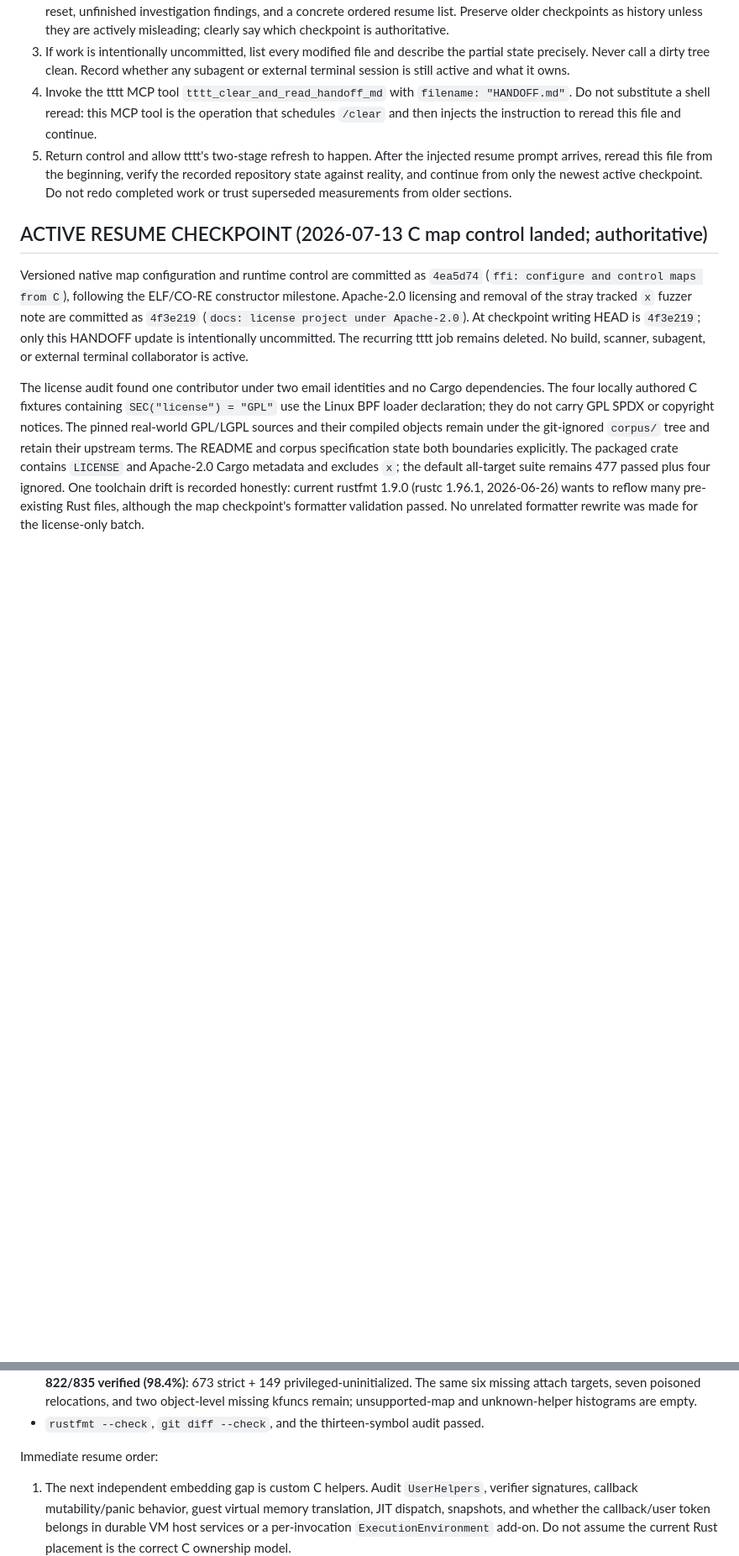
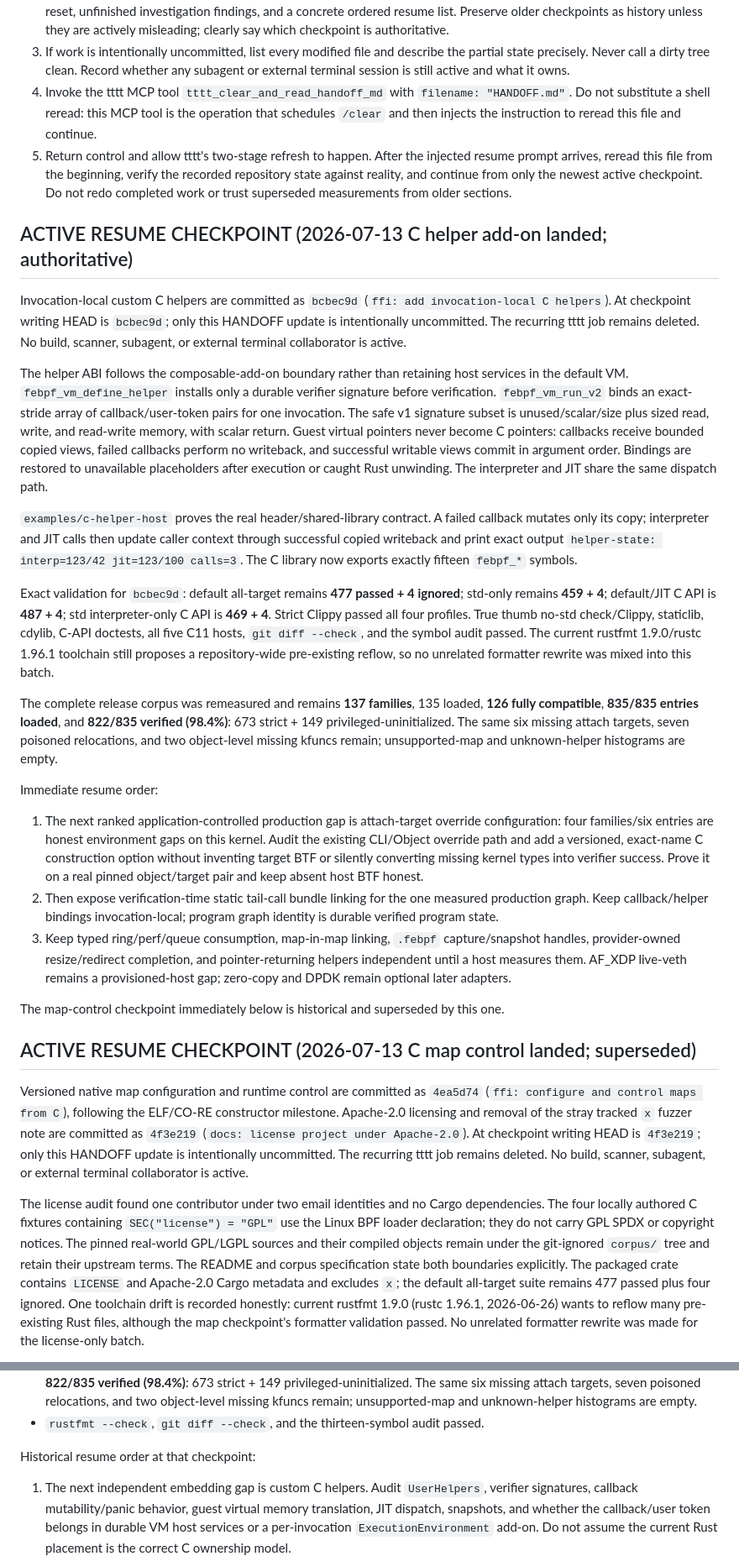
Before and after one commit to ayourtch-llm/febpf, a Markdown page: HANDOFF.md, 2 parts joined by grey strips. Shown at 84% size. Drawn GitHub-style; blank space fills up the shorter version.

Commit message:
docs: record C helper milestone
Change-Id: If65a5ff6ff2e38ed675ab55239b094813de41d96

```diff
--- a/HANDOFF.md
+++ b/HANDOFF.md
@@ -30,7 +30,66 @@ wait for the user to request a refresh. Perform this exact protocol yourself:
    newest active checkpoint. Do not redo completed work or trust superseded
    measurements from older sections.
 
-## ACTIVE RESUME CHECKPOINT (2026-07-13 C map control landed; authoritative)
+## ACTIVE RESUME CHECKPOINT (2026-07-13 C helper add-on landed; authoritative)
+
+Invocation-local custom C helpers are committed as `bcbec9d` (`ffi: add
+invocation-local C helpers`). At checkpoint writing HEAD is `bcbec9d`; only
+this HANDOFF update is intentionally uncommitted. The recurring tttt job
+remains deleted. No build, scanner, subagent, or external terminal collaborator
+is active.
+
+The helper ABI follows the composable-add-on boundary rather than retaining
+host services in the default VM. `febpf_vm_define_helper` installs only a
+durable verifier signature before verification. `febpf_vm_run_v2` binds an
+exact-stride array of callback/user-token pairs for one invocation. The safe v1
+signature subset is unused/scalar/size plus sized read, write, and read-write
+memory, with scalar return. Guest virtual pointers never become C pointers:
+callbacks receive bounded copied views, failed callbacks perform no writeback,
+and successful writable views commit in argument order. Bindings are restored
+to unavailable placeholders after execution or caught Rust unwinding. The
+interpreter and JIT share the same dispatch path.
+
+`examples/c-helper-host` proves the real header/shared-library contract. A
+failed callback mutates only its copy; interpreter and JIT calls then update
+caller context through successful copied writeback and print exact output
+`helper-state: interp=123/42 jit=123/100 calls=3`. The C library now exports
+exactly fifteen `febpf_*` symbols.
+
+Exact validation for `bcbec9d`: default all-target remains **477 passed + 4
+ignored**; std-only remains **459 + 4**; default/JIT C API is **487 + 4**; std
+interpreter-only C API is **469 + 4**. Strict Clippy passed all four profiles.
+True thumb no-std check/Clippy, staticlib, cdylib, C-API doctests, all five C11
+hosts, `git diff --check`, and the symbol audit passed. The current rustfmt
+1.9.0/rustc 1.96.1 toolchain still proposes a repository-wide pre-existing
+reflow, so no unrelated formatter rewrite was mixed into this batch.
+
+The complete release corpus was remeasured and remains **137 families**, 135
+loaded, **126 fully compatible**, **835/835 entries loaded**, and **822/835
+verified (98.4%)**: 673 strict + 149 privileged-uninitialized. The same six
+missing attach targets, seven poisoned relocations, and two object-level
+missing kfuncs remain; unsupported-map and unknown-helper histograms are empty.
+
+Immediate resume order:
+
+1. The next ranked application-controlled production gap is attach-target
+   override configuration: four families/six entries are honest environment
+   gaps on this kernel. Audit the existing CLI/Object override path and add a
+   versioned, exact-name C construction option without inventing target BTF or
+   silently converting missing kernel types into verifier success. Prove it on
+   a real pinned object/target pair and keep absent host BTF honest.
+2. Then expose verification-time static tail-call bundle linking for the one
+   measured production graph. Keep callback/helper bindings invocation-local;
+   program graph identity is durable verified program state.
+3. Keep typed ring/perf/queue consumption, map-in-map linking, `.febpf`
+   capture/snapshot handles, provider-owned resize/redirect completion, and
+   pointer-returning helpers independent until a host measures them. AF_XDP
+   live-veth remains a provisioned-host gap; zero-copy and DPDK remain optional
+   later adapters.
+
+The map-control checkpoint immediately below is historical and superseded by
+this one.
+
+## ACTIVE RESUME CHECKPOINT (2026-07-13 C map control landed; superseded)
 
 Versioned native map configuration and runtime control are committed as
 `4ea5d74` (`ffi: configure and control maps from C`), following the ELF/CO-RE
@@ -104,7 +163,7 @@ Exact validation and measurement for `4ea5d74`:
   kfuncs remain; unsupported-map and unknown-helper histograms are empty.
 - `rustfmt --check`, `git diff --check`, and the thirteen-symbol audit passed.
 
-Immediate resume order:
+Historical resume order at that checkpoint:
 
 1. The next independent embedding gap is custom C helpers. Audit
    `UserHelpers`, verifier signatures, callback mutability/panic behavior,
```
